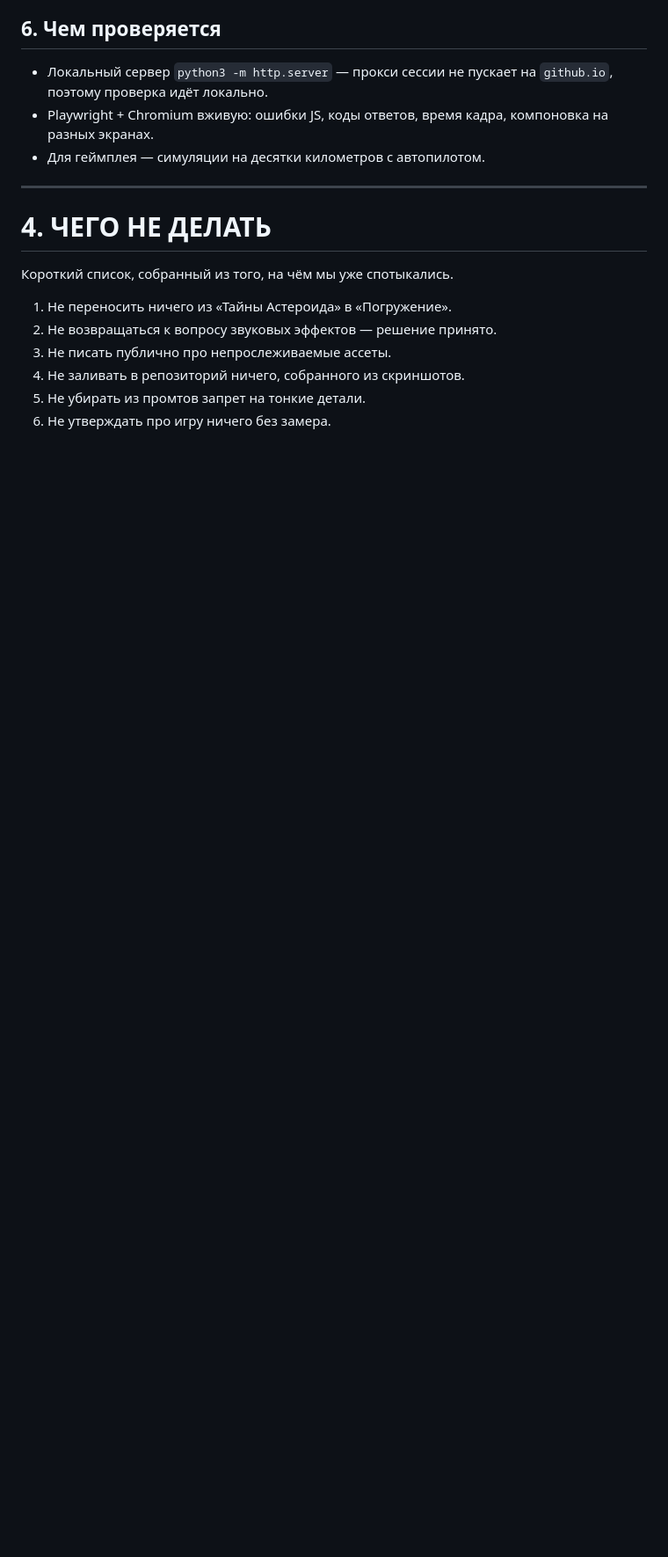
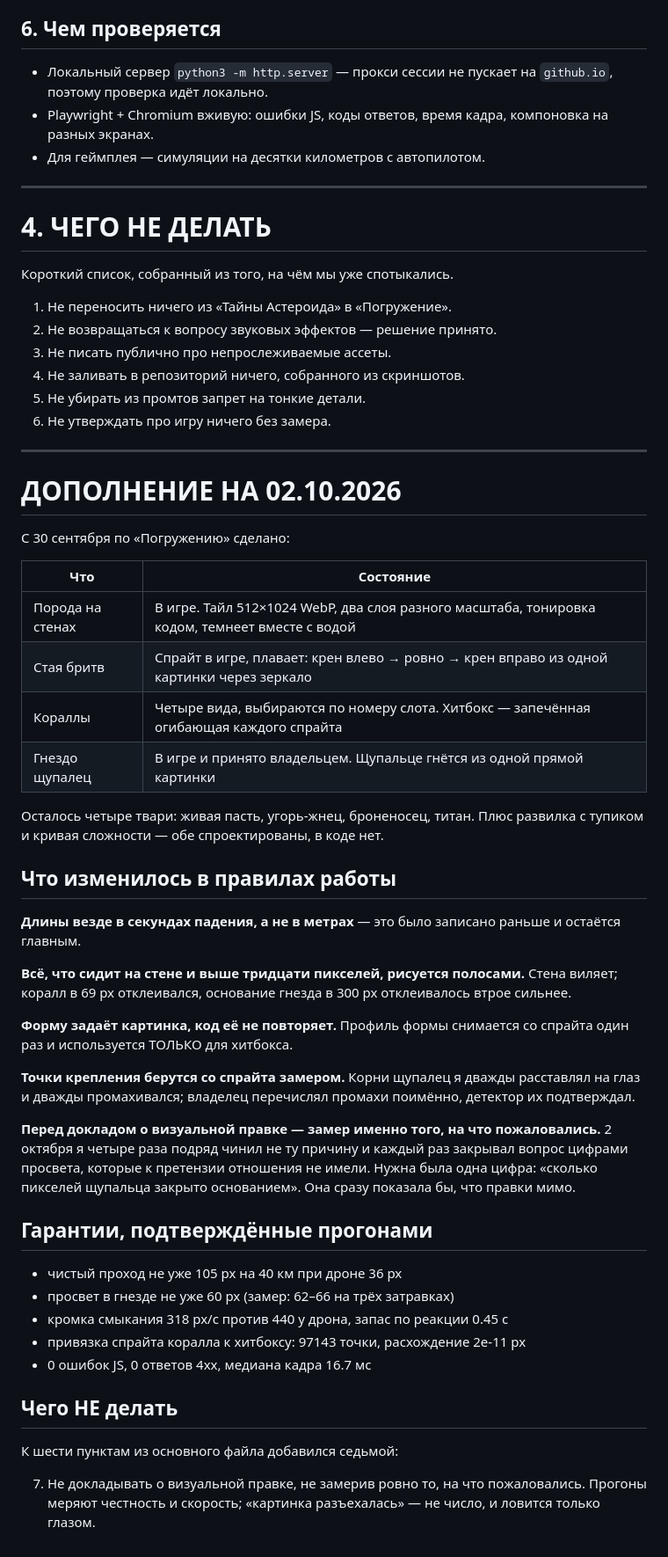
Before and after one commit to mvepurash/deep-dive, a Markdown page: docs/handoff_2026-09-30.md, the part around the change. Shown at 88% size. Rendered like a GitHub page; blank space fills up the shorter version.

Commit message:
Передача дел: дополнение на 02.10
Три твари из семи в игре, порода на стенах. Записаны четыре правила
сборки, выстраданные на кораллах и гнезде, и седьмой пункт в список
«чего не делать».

Co-Authored-By: Claude Opus 5 <noreply@anthropic.com>
Claude-Session: https://claude.ai/code/session_01PpYFCjWNdNRrAcfmkbGt6g

```diff
--- a/docs/handoff_2026-09-30.md
+++ b/docs/handoff_2026-09-30.md
@@ -318,3 +318,57 @@ tokens → напротив токена «Delete».
 4. Не заливать в репозиторий ничего, собранного из скриншотов.
 5. Не убирать из промтов запрет на тонкие детали.
 6. Не утверждать про игру ничего без замера.
+
+---
+
+# ДОПОЛНЕНИЕ НА 02.10.2026
+
+С 30 сентября по «Погружению» сделано:
+
+| Что | Состояние |
+|---|---|
+| Порода на стенах | В игре. Тайл 512×1024 WebP, два слоя разного масштаба, тонировка кодом, темнеет вместе с водой |
+| Стая бритв | Спрайт в игре, плавает: крен влево → ровно → крен вправо из одной картинки через зеркало |
+| Кораллы | Четыре вида, выбираются по номеру слота. Хитбокс — запечённая огибающая каждого спрайта |
+| Гнездо щупалец | В игре и принято владельцем. Щупальце гнётся из одной прямой картинки |
+
+Осталось четыре твари: живая пасть, угорь-жнец, броненосец, титан.
+Плюс развилка с тупиком и кривая сложности — обе спроектированы, в коде нет.
+
+## Что изменилось в правилах работы
+
+**Длины везде в секундах падения, а не в метрах** — это было записано раньше
+и остаётся главным.
+
+**Всё, что сидит на стене и выше тридцати пикселей, рисуется полосами.**
+Стена виляет; коралл в 69 px отклеивался, основание гнезда в 300 px
+отклеивалось втрое сильнее.
+
+**Форму задаёт картинка, код её не повторяет.** Профиль формы снимается
+со спрайта один раз и используется ТОЛЬКО для хитбокса.
+
+**Точки крепления берутся со спрайта замером.** Корни щупалец я дважды
+расставлял на глаз и дважды промахивался; владелец перечислял промахи
+поимённо, детектор их подтверждал.
+
+**Перед докладом о визуальной правке — замер именно того, на что
+пожаловались.** 2 октября я четыре раза подряд чинил не ту причину и
+каждый раз закрывал вопрос цифрами просвета, которые к претензии
+отношения не имели. Нужна была одна цифра: «сколько пикселей щупальца
+закрыто основанием». Она сразу показала бы, что правки мимо.
+
+## Гарантии, подтверждённые прогонами
+
+- чистый проход не уже 105 px на 40 км при дроне 36 px
+- просвет в гнезде не уже 60 px (замер: 62–66 на трёх затравках)
+- кромка смыкания 318 px/с против 440 у дрона, запас по реакции 0.45 с
+- привязка спрайта коралла к хитбоксу: 97143 точки, расхождение 2e-11 px
+- 0 ошибок JS, 0 ответов 4xx, медиана кадра 16.7 мс
+
+## Чего НЕ делать
+
+К шести пунктам из основного файла добавился седьмой:
+
+7. Не докладывать о визуальной правке, не замерив ровно то, на что
+   пожаловались. Прогоны меряют честность и скорость; «картинка
+   разъехалась» — не число, и ловится только глазом.
```
